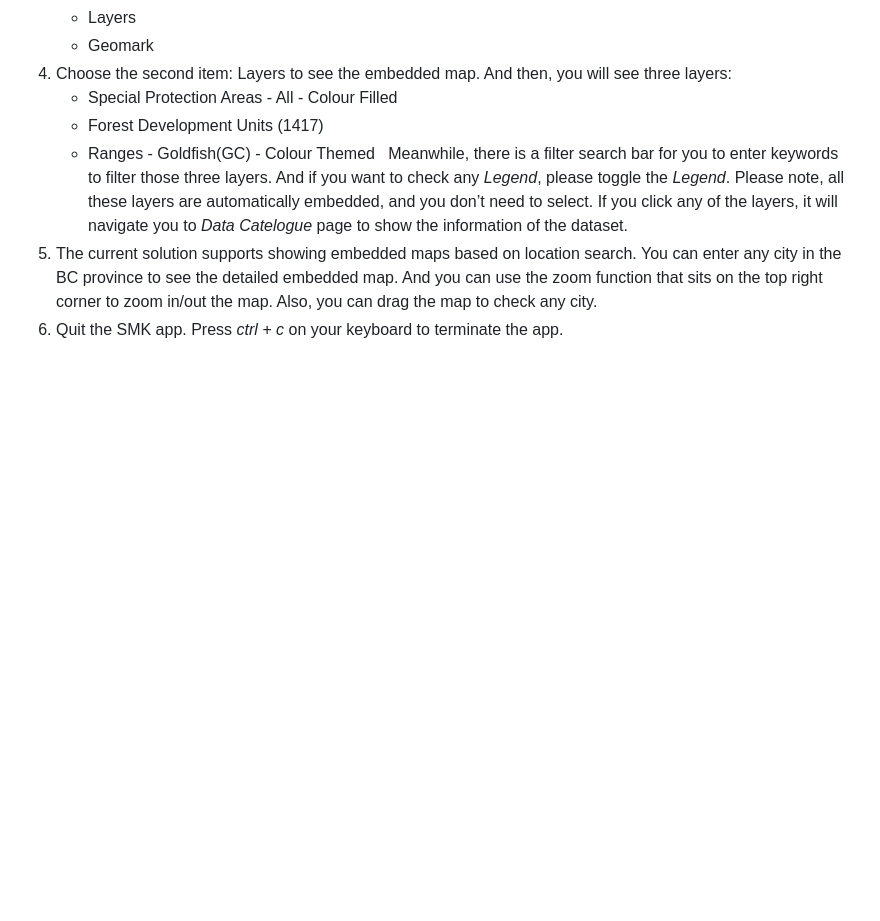
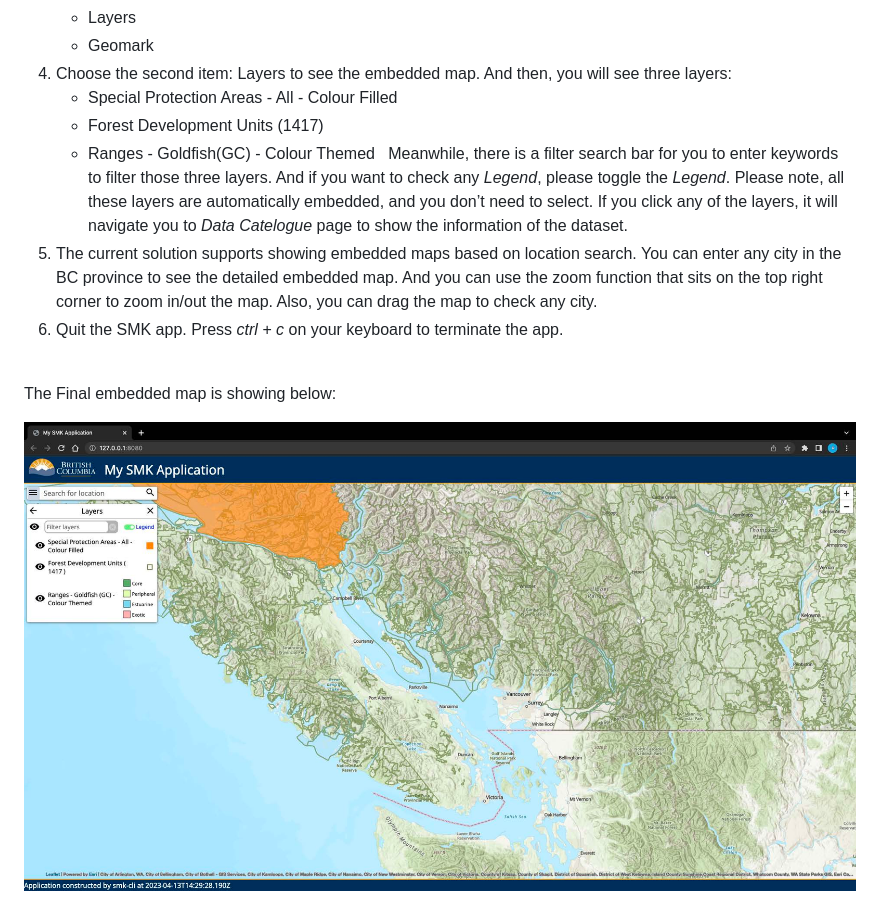
Before and after one commit to RuiTung/my-new-app, a Markdown page: README.md, the part around the change. GitHub-like rendering; blank space fills up the shorter version.

Commit message:
Update README to add embedded map

```diff
--- a/README.md
+++ b/README.md
@@ -29,3 +29,8 @@ Above steps are the prerequisite that you need to complete in order to get the a
 Meanwhile, there is a filter search bar for you to enter keywords to filter those three layers. And if you want to check any *Legend*, please toggle the *Legend*. Please note, all these layers are automatically embedded, and you don’t need to select. If you click any of the layers, it will navigate you to *Data Catelogue* page to show the information of the dataset.
 5. The current solution supports showing embedded maps based on location search. You can enter any city in the BC province to see the detailed embedded map. And you can use the zoom function that sits on the top right corner to zoom in/out the map. Also, you can drag the map to check any city.
 6. Quit the SMK app. Press *ctrl + c* on your keyboard to terminate the app.
+&nbsp;
+
+The Final embedded map is showing below:
+
+![SMK_app](SMK_app.jpg)
```
